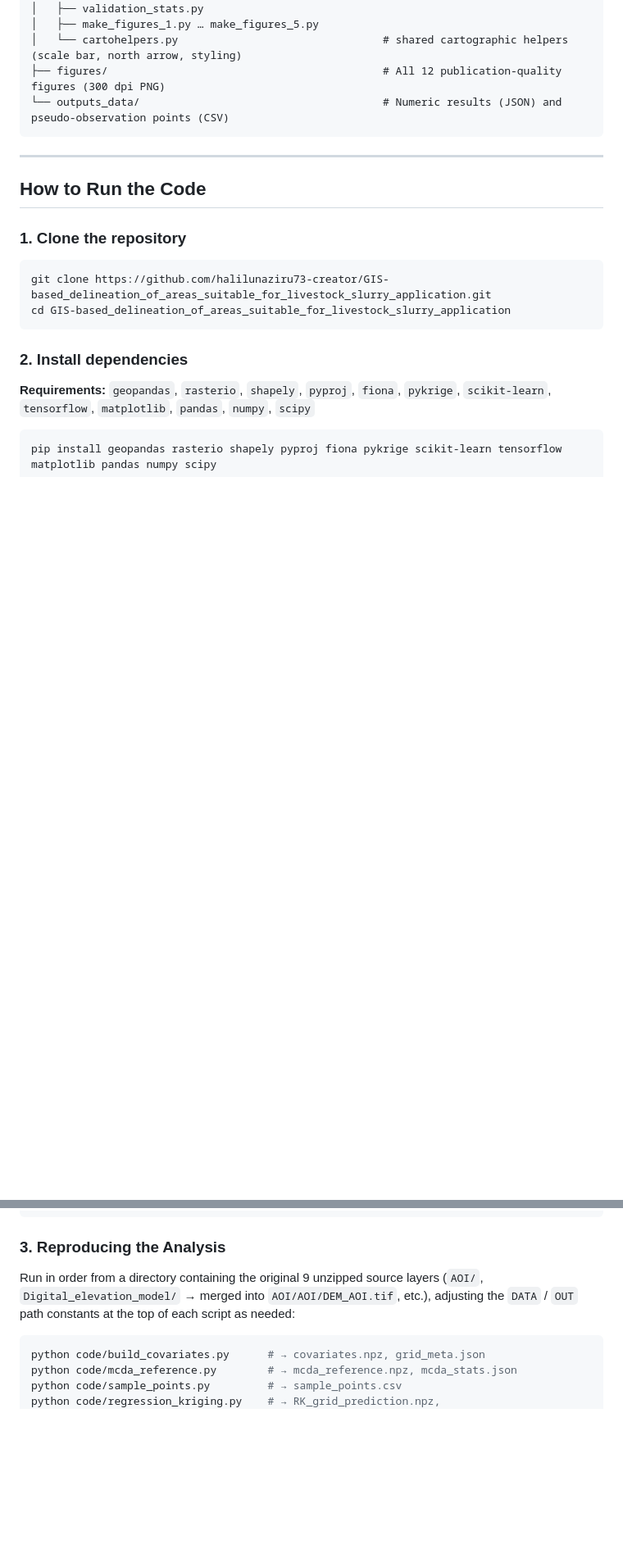
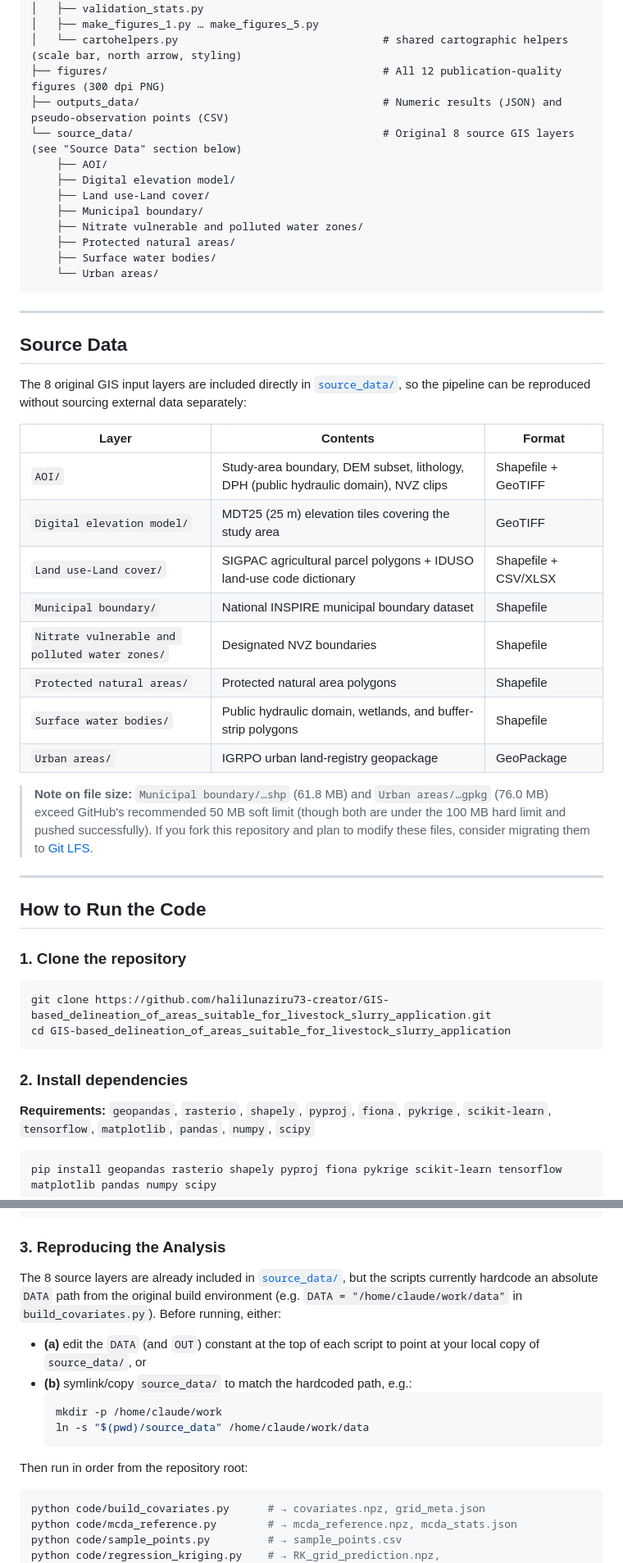
Before and after one commit to halilunaziru73-creator/GIS-based_delineation_of_areas_suitable_for_livestock_slurry_application, a Markdown page: README.md, 2 parts joined by grey strips. Shown at 82% size. Drawn GitHub-style; blank space fills up the shorter version.

Commit message:
Document source_data/ in README: file inventory, size notes, and corrected run instructions
Corrected the run instructions to accurately reflect that code/*.py scripts
hardcode an absolute DATA path from the original build environment, rather
than claiming they already point at source_data/.

````diff
--- a/README.md
+++ b/README.md
@@ -194,8 +194,41 @@ little spatial structure in its errors).
 │   ├── make_figures_1.py … make_figures_5.py
 │   └── cartohelpers.py                                # shared cartographic helpers (scale bar, north arrow, styling)
 ├── figures/                                           # All 12 publication-quality figures (300 dpi PNG)
-└── outputs_data/                                      # Numeric results (JSON) and pseudo-observation points (CSV)
+├── outputs_data/                                      # Numeric results (JSON) and pseudo-observation points (CSV)
+└── source_data/                                       # Original 8 source GIS layers (see "Source Data" section below)
+    ├── AOI/
+    ├── Digital elevation model/
+    ├── Land use-Land cover/
+    ├── Municipal boundary/
+    ├── Nitrate vulnerable and polluted water zones/
+    ├── Protected natural areas/
+    ├── Surface water bodies/
+    └── Urban areas/
 ```
+
+---
+
+## Source Data
+
+The 8 original GIS input layers are included directly in [`source_data/`](./source_data),
+so the pipeline can be reproduced without sourcing external data separately:
+
+| Layer | Contents | Format |
+|---|---|---|
+| `AOI/` | Study-area boundary, DEM subset, lithology, DPH (public hydraulic domain), NVZ clips | Shapefile + GeoTIFF |
+| `Digital elevation model/` | MDT25 (25 m) elevation tiles covering the study area | GeoTIFF |
+| `Land use-Land cover/` | SIGPAC agricultural parcel polygons + IDUSO land-use code dictionary | Shapefile + CSV/XLSX |
+| `Municipal boundary/` | National INSPIRE municipal boundary dataset | Shapefile |
+| `Nitrate vulnerable and polluted water zones/` | Designated NVZ boundaries | Shapefile |
+| `Protected natural areas/` | Protected natural area polygons | Shapefile |
+| `Surface water bodies/` | Public hydraulic domain, wetlands, and buffer-strip polygons | Shapefile |
+| `Urban areas/` | IGRPO urban land-registry geopackage | GeoPackage |
+
+> **Note on file size:** `Municipal boundary/…shp` (61.8 MB) and
+> `Urban areas/…gpkg` (76.0 MB) exceed GitHub's recommended 50 MB soft limit
+> (though both are under the 100 MB hard limit and pushed successfully). If
+> you fork this repository and plan to modify these files, consider migrating
+> them to [Git LFS](https://git-lfs.github.com/).
 
 ---
 
@@ -219,9 +252,20 @@ pip install geopandas rasterio shapely pyproj fiona pykrige scikit-learn tensorf
 
 ### 3. Reproducing the Analysis
 
-Run in order from a directory containing the original 9 unzipped source layers
-(`AOI/`, `Digital_elevation_model/` → merged into `AOI/AOI/DEM_AOI.tif`, etc.), adjusting
-the `DATA` / `OUT` path constants at the top of each script as needed:
+The 8 source layers are already included in [`source_data/`](./source_data), but
+the scripts currently hardcode an absolute `DATA` path from the original
+build environment (e.g. `DATA = "/home/claude/work/data"` in
+`build_covariates.py`). Before running, either:
+
+- **(a)** edit the `DATA` (and `OUT`) constant at the top of each script to
+  point at your local copy of `source_data/`, or
+- **(b)** symlink/copy `source_data/` to match the hardcoded path, e.g.:
+  ```bash
+  mkdir -p /home/claude/work
+  ln -s "$(pwd)/source_data" /home/claude/work/data
+  ```
+
+Then run in order from the repository root:
 
 ```bash
 python code/build_covariates.py      # → covariates.npz, grid_meta.json
````
